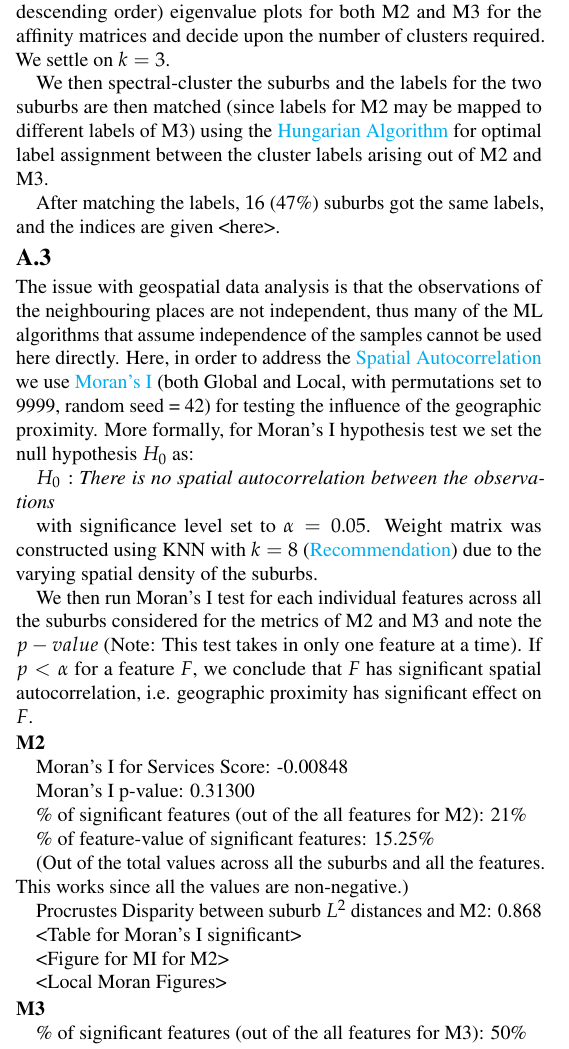
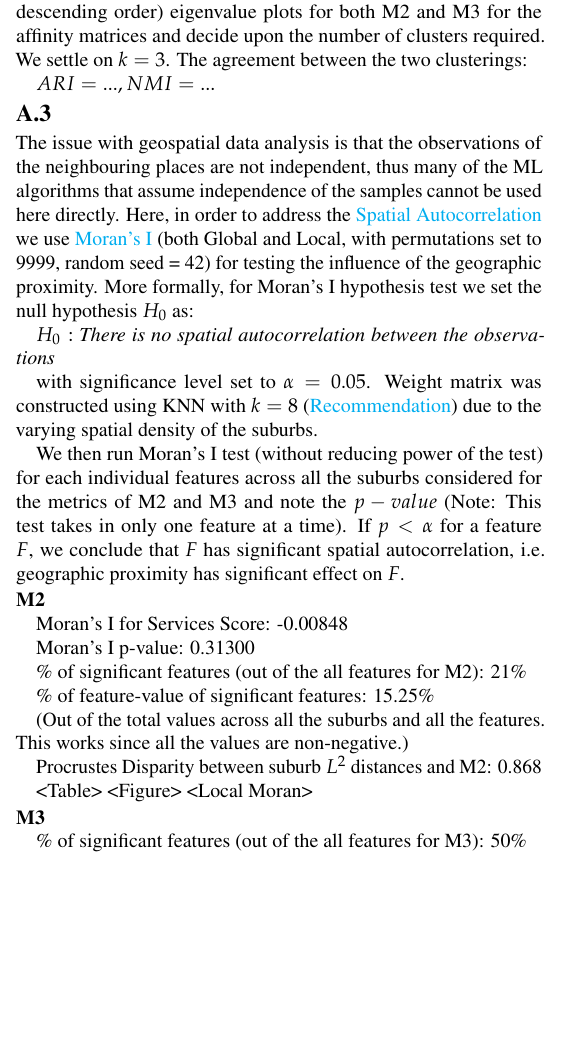
Before and after one commit to Subhasis-Biswas/ML4CPS_Project2, a LaTeX document (doc/main.tex): part of one column of page 1 of 2, cut so that both start at the same text, the shorter picture padded with empty space. Compiled offline with pdfLaTeX.

Commit message:
Format Part A

```diff
--- a/doc/main.tex
+++ b/doc/main.tex
@@ -186,12 +184,9 @@ While doing MDS, for the service score metric, we're essentially dealing with sc
 However, for JSD based population distribution similarity, the high amount of stress indicates poor projection onto the 2D. Although it's not exactly a surprise but still that's quite a high amount. Despite of that, the disparity is still low and correlation is high.
 
 
-To check which suburbs remain unchanged between these two metrics \textit{M2} and \textit{M3} (we deal with geographic proximity later on) we do a \href{https://en.wikipedia.org/wiki/Spectral_clustering}{spectral clustering} with the exact same similarity matrices arising out of the original computation. Then we use a Gaussian Kernel with $\sigma=1$. We check for the 'elbow' in the (sorted in descending order) eigenvalue plots for both M2 and M3 for the affinity matrices and decide upon the number of clusters required. We settle on $k=3$.
+To check which suburbs remain unchanged between these two metrics \textit{M2} and \textit{M3} (we deal with geographic proximity later on) we do a \href{https://en.wikipedia.org/wiki/Spectral_clustering}{spectral clustering} with the exact same similarity matrices arising out of the original computation. Then we use a Gaussian Kernel with $\sigma=1$. We check for the 'elbow' in the (sorted in descending order) eigenvalue plots for both M2 and M3 for the affinity matrices and decide upon the number of clusters required. We settle on $k=3$. The agreement between the two clusterings:
 
-We then spectral-cluster the suburbs and the labels for the two suburbs are then matched (since labels for M2 may be mapped to different labels of M3) using the \href{https://en.wikipedia.org/wiki/Hungarian_algorithm}{Hungarian Algorithm} for optimal label assignment between the cluster labels arising out of M2 and M3.
-
-After matching the labels, $16$ (47\%) suburbs got the same labels, and the indices are given <here>.
-
+$ARI=..., NMI=...$
 
 
 \subsection{A.3}
@@ -203,7 +198,7 @@ $H_0:$ \textit{There is no spatial autocorrelation between the observations}
 
 with significance level set to $\alpha =0.05$. Weight matrix was constructed using KNN with $k=8$ (\href{https://pro.arcgis.com/en/pro-app/latest/tool-reference/spatial-statistics/spatial-autocorrelation.htm}{Recommendation}) due to the varying spatial density of the suburbs.
 
-We then run Moran's I test for each individual features across all the suburbs considered for the metrics of M2 and M3 and note the $p-value$ (Note: This test takes in only one feature at a time). If $p<\alpha$ for a feature $F$, we conclude that $F$ has significant spatial autocorrelation, i.e. geographic proximity has significant effect on $F$.
+We then run Moran's I test (without reducing power of the test) for each individual features across all the suburbs considered for the metrics of M2 and M3 and note the $p-value$ (Note: This test takes in only one feature at a time). If $p<\alpha$ for a feature $F$, we conclude that $F$ has significant spatial autocorrelation, i.e. geographic proximity has significant effect on $F$.
 
 \subsubsection{M2}\leavevmode
 
@@ -219,11 +214,7 @@ Moran's I p-value: 0.31300
 
 Procrustes Disparity between suburb $L^2$ distances and M2: 0.868
 
-<Table for Moran's I significant>
-
-<Figure for MI for M2>
-
-<Local Moran Figures>
+<Table> <Figure> <Local Moran>
 
 
 
@@ -249,3 +237,4 @@ The data partially supports the hypothesis, and depends on the perspective and t
+\pagebreak
 
 \section{Part B}
 
```
Also changed, not shown: doc/main.tex (17 more changed lines).
